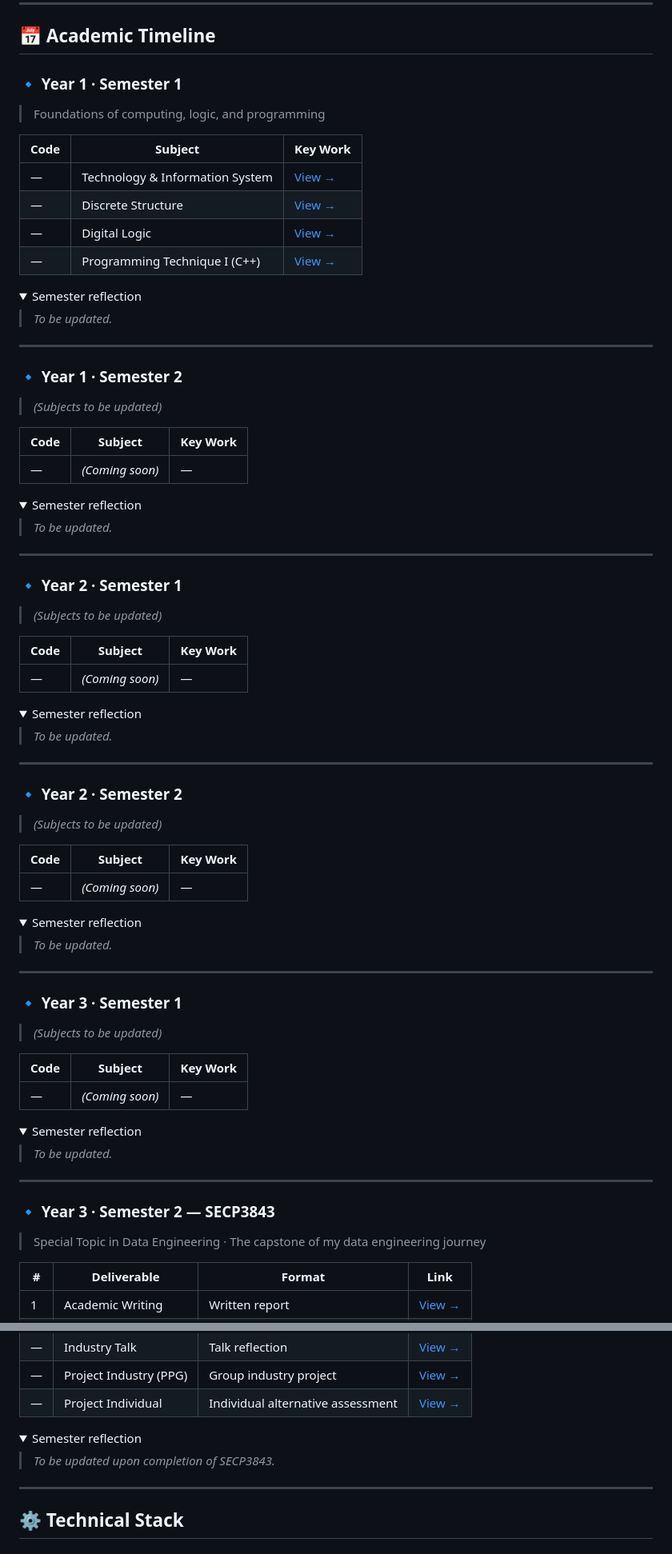
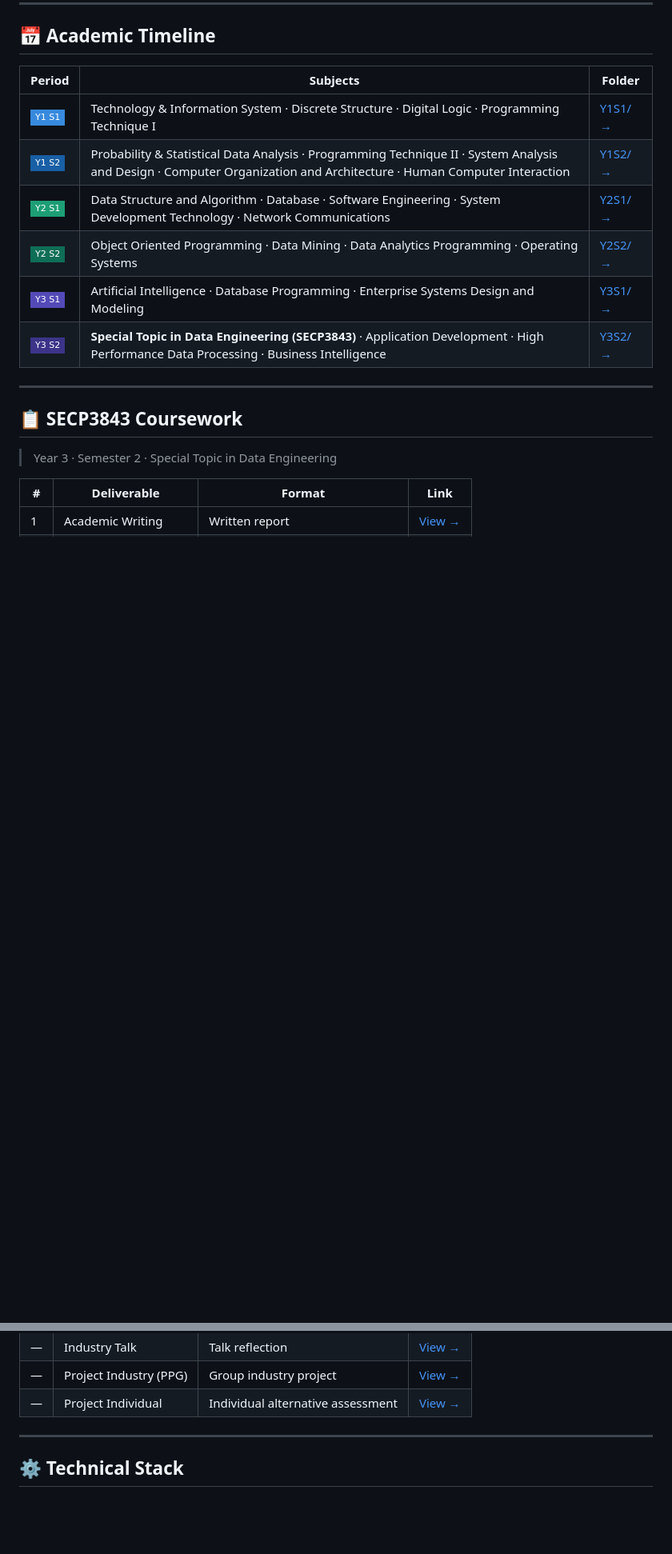
Before and after one commit to Rick8704/E-Portfolio, a Markdown page: README.md, 2 parts joined by grey strips. Shown at 80% size. GitHub-like rendering; folded sections open; badges without logos; blank space fills up the shorter version.

Commit message:
Update README with coursework and academic details

```diff
--- a/README.md
+++ b/README.md
@@ -41,91 +41,20 @@ E-Portfolio/
 
 ## 📅 Academic Timeline
 
-### 🔹 Year 1 · Semester 1
-> Foundations of computing, logic, and programming
-
-| Code | Subject | Key Work |
-|------|---------|----------|
-| — | Technology & Information System | [View →](Y1S1/TIS) |
-| — | Discrete Structure | [View →](Y1S1/DS) |
-| — | Digital Logic | [View →](Y1S1/DL) |
-| — | Programming Technique I (C++) | [View →](Y1S1/PT1) |
-
-<details>
-<summary>Semester reflection</summary>
-
-> *To be updated.*
-
-</details>
+| Period | Subjects | Folder |
+|--------|----------|--------|
+| ![Y1S1](https://img.shields.io/badge/Y1_S1-378ADD?style=flat-square&logoColor=white) | Technology & Information System · Discrete Structure · Digital Logic · Programming Technique I | [Y1S1/ →](Y1S1) |
+| ![Y1S2](https://img.shields.io/badge/Y1_S2-185FA5?style=flat-square&logoColor=white) | Probability & Statistical Data Analysis · Programming Technique II · System Analysis and Design · Computer Organization and Architecture · Human Computer Interaction | [Y1S2/ →](Y1S2) |
+| ![Y2S1](https://img.shields.io/badge/Y2_S1-1D9E75?style=flat-square&logoColor=white) | Data Structure and Algorithm · Database · Software Engineering · System Development Technology · Network Communications | [Y2S1/ →](Y2S1) |
+| ![Y2S2](https://img.shields.io/badge/Y2_S2-0F6E56?style=flat-square&logoColor=white) | Object Oriented Programming · Data Mining · Data Analytics Programming · Operating Systems | [Y2S2/ →](Y2S2) |
+| ![Y3S1](https://img.shields.io/badge/Y3_S1-534AB7?style=flat-square&logoColor=white) | Artificial Intelligence · Database Programming · Enterprise Systems Design and Modeling | [Y3S1/ →](Y3S1) |
+| ![Y3S2](https://img.shields.io/badge/Y3_S2-3C3489?style=flat-square&logoColor=white) | **Special Topic in Data Engineering (SECP3843)** · Application Development · High Performance Data Processing · Business Intelligence | [Y3S2/ →](Y3S2) |
 
 ---
 
-### 🔹 Year 1 · Semester 2
-> *(Subjects to be updated)*
+## 📋 SECP3843 Coursework
 
-| Code | Subject | Key Work |
-|------|---------|----------|
-| — | *(Coming soon)* | — |
-
-<details>
-<summary>Semester reflection</summary>
-
-> *To be updated.*
-
-</details>
-
----
-
-### 🔹 Year 2 · Semester 1
-> *(Subjects to be updated)*
-
-| Code | Subject | Key Work |
-|------|---------|----------|
-| — | *(Coming soon)* | — |
-
-<details>
-<summary>Semester reflection</summary>
-
-> *To be updated.*
-
-</details>
-
----
-
-### 🔹 Year 2 · Semester 2
-> *(Subjects to be updated)*
-
-| Code | Subject | Key Work |
-|------|---------|----------|
-| — | *(Coming soon)* | — |
-
-<details>
-<summary>Semester reflection</summary>
-
-> *To be updated.*
-
-</details>
-
----
-
-### 🔹 Year 3 · Semester 1
-> *(Subjects to be updated)*
-
-| Code | Subject | Key Work |
-|------|---------|----------|
-| — | *(Coming soon)* | — |
-
-<details>
-<summary>Semester reflection</summary>
-
-> *To be updated.*
-
-</details>
-
----
-
-### 🔹 Year 3 · Semester 2 — SECP3843
-> Special Topic in Data Engineering · The capstone of my data engineering journey
+> Year 3 · Semester 2 · Special Topic in Data Engineering
 
 | # | Deliverable | Format | Link |
 |---|-------------|--------|------|
@@ -138,13 +67,6 @@ E-Portfolio/
 | — | Project Industry (PPG) | Group industry project | [View →](Y3S2/ProjectIndustry) |
 | — | Project Individual | Individual alternative assessment | [View →](Y3S2/ProjectIndividual) |
 
-<details>
-<summary>Semester reflection</summary>
-
-> *To be updated upon completion of SECP3843.*
-
-</details>
-
 ---
 
 ## ⚙️ Technical Stack
```
Also changed, not shown: other parts of README.md (+2 -0 lines).
